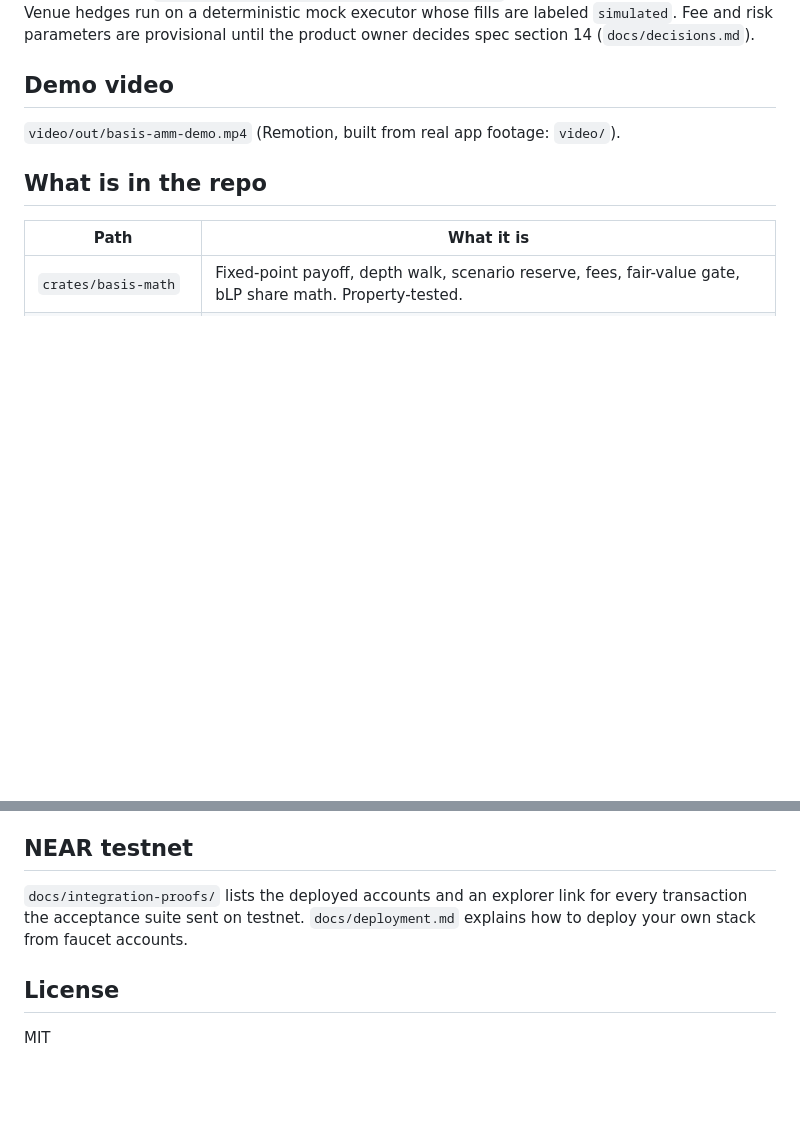
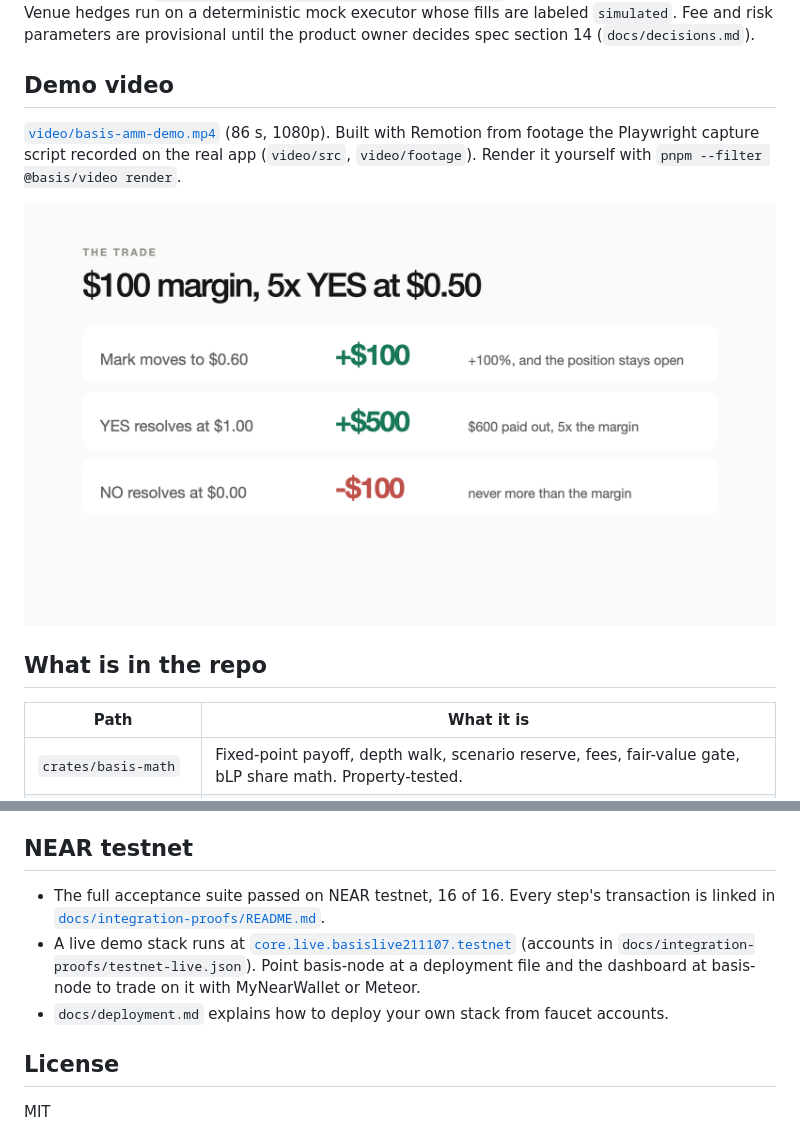
Before and after one commit to numinousmuses/basis-amm, a Markdown page: README.md, 2 parts joined by grey strips. GitHub-like rendering; pictures changed too: video/poster.png (added); blank space fills up the shorter version.

Commit message:
Demo video (Remotion, 86 s) and poster; README testnet section

```diff
--- a/README.md
+++ b/README.md
@@ -18,7 +18,11 @@ parameters are provisional until the product owner decides spec section 14 (`doc
 
 ## Demo video
 
-`video/out/basis-amm-demo.mp4` (Remotion, built from real app footage: `video/`).
+[`video/basis-amm-demo.mp4`](video/basis-amm-demo.mp4) (86 s, 1080p). Built with Remotion from
+footage the Playwright capture script recorded on the real app (`video/src`, `video/footage`).
+Render it yourself with `pnpm --filter @basis/video render`.
+
+[![Basis-AMM demo](video/poster.png)](video/basis-amm-demo.mp4)
 
 ## What is in the repo
 
@@ -75,9 +79,13 @@ conservation after every step.
 
 ## NEAR testnet
 
-`docs/integration-proofs/` lists the deployed accounts and an explorer link for every
-transaction the acceptance suite sent on testnet. `docs/deployment.md` explains how to deploy
-your own stack from faucet accounts.
+- The full acceptance suite passed on NEAR testnet, 16 of 16. Every step's transaction is linked
+  in [`docs/integration-proofs/README.md`](docs/integration-proofs/README.md).
+- A live demo stack runs at
+  [`core.live.basislive211107.testnet`](https://testnet.nearblocks.io/address/core.live.basislive211107.testnet)
+  (accounts in `docs/integration-proofs/testnet-live.json`). Point basis-node at a deployment
+  file and the dashboard at basis-node to trade on it with MyNearWallet or Meteor.
+- `docs/deployment.md` explains how to deploy your own stack from faucet accounts.
 
 ## License
 
```
Also changed, not shown: 1 other file.
